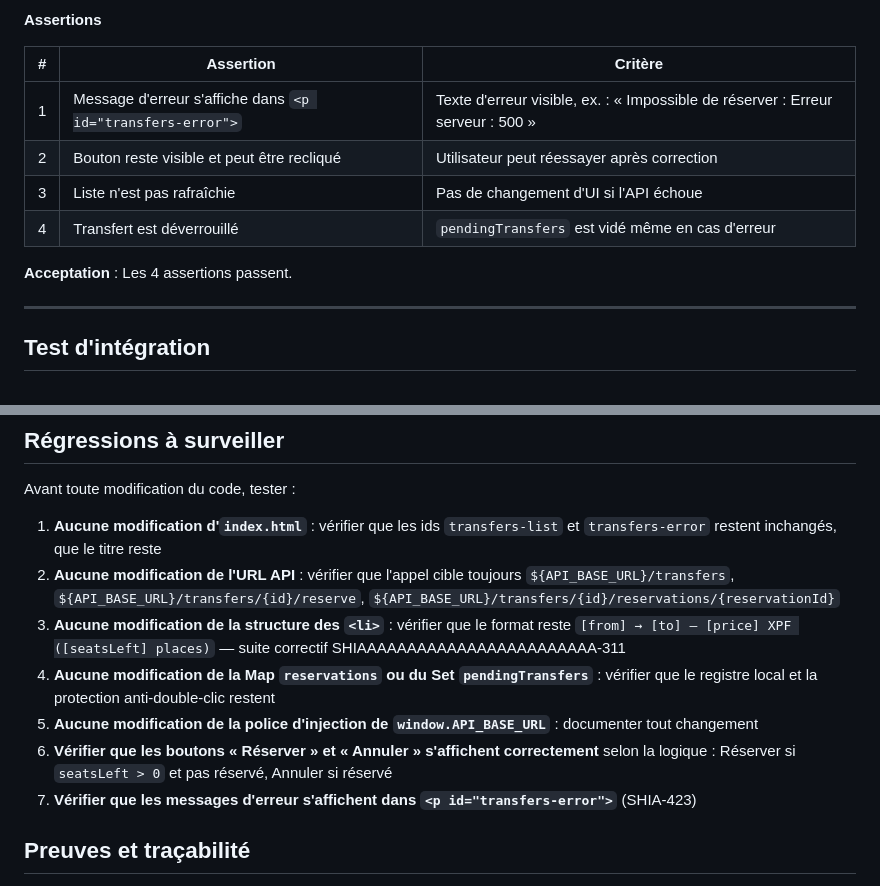
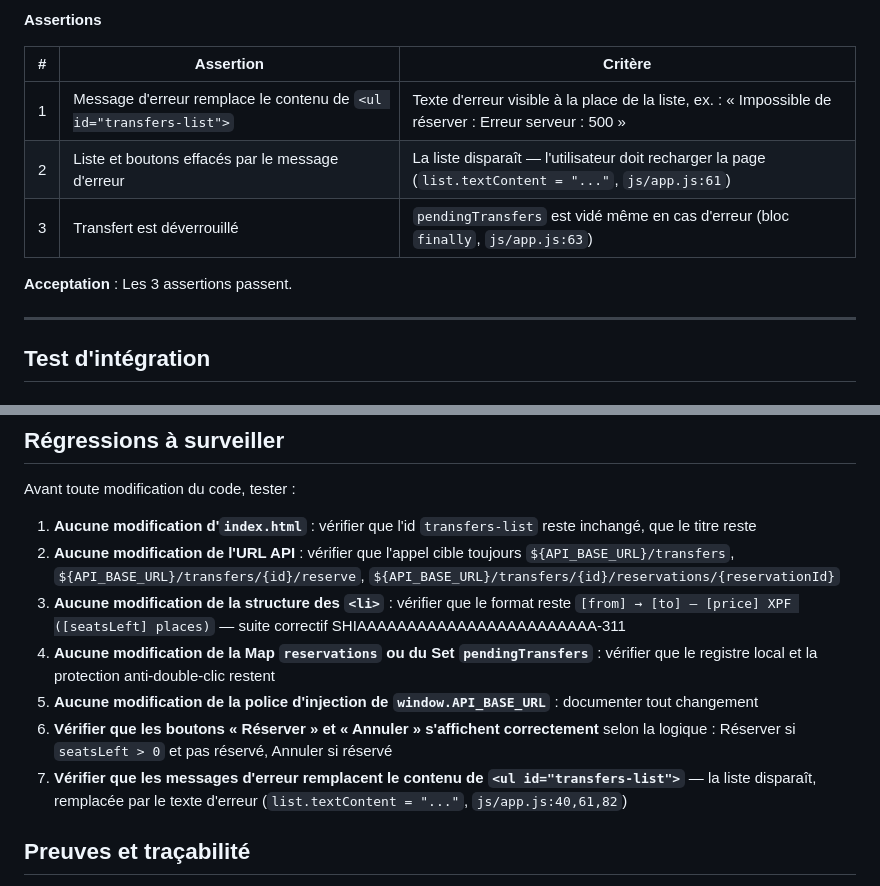
Before and after one commit to arthurfromtahiti/shift-pilot-resa-web, a Markdown page: .onboarding/documents/CAHIER_RECETTE.md, 2 parts joined by grey strips. Drawn GitHub-style.

```diff
--- a/.onboarding/documents/CAHIER_RECETTE.md
+++ b/.onboarding/documents/CAHIER_RECETTE.md
@@ -329,12 +329,11 @@ Papeete → Moorea — 3500 XPF (12 places)
 
 | # | Assertion | Critère |
 |---|-----------|---------|
-| 1 | Message d'erreur s'affiche dans `<p id="transfers-error">` | Texte d'erreur visible, ex. : « Impossible de réserver : Erreur serveur : 500 » |
-| 2 | Bouton reste visible et peut être recliqué | Utilisateur peut réessayer après correction |
-| 3 | Liste n'est pas rafraîchie | Pas de changement d'UI si l'API échoue |
-| 4 | Transfert est déverrouillé | `pendingTransfers` est vidé même en cas d'erreur |
+| 1 | Message d'erreur remplace le contenu de `<ul id="transfers-list">` | Texte d'erreur visible à la place de la liste, ex. : « Impossible de réserver : Erreur serveur : 500 » |
+| 2 | Liste et boutons effacés par le message d'erreur | La liste disparaît — l'utilisateur doit recharger la page (`list.textContent = "..."`, `js/app.js:61`) |
+| 3 | Transfert est déverrouillé | `pendingTransfers` est vidé même en cas d'erreur (bloc `finally`, `js/app.js:63`) |
 
-**Acceptation** : Les 4 assertions passent.
+**Acceptation** : Les 3 assertions passent.
 
 ---
 
@@ -476,13 +475,13 @@ Papeete → Moorea — 3500 XPF (12 places)
 
 Avant toute modification du code, tester :
 
-1. **Aucune modification d'`index.html`** : vérifier que les ids `transfers-list` et `transfers-error` restent inchangés, que le titre reste
+1. **Aucune modification d'`index.html`** : vérifier que l'id `transfers-list` reste inchangé, que le titre reste
 2. **Aucune modification de l'URL API** : vérifier que l'appel cible toujours `${API_BASE_URL}/transfers`, `${API_BASE_URL}/transfers/{id}/reserve`, `${API_BASE_URL}/transfers/{id}/reservations/{reservationId}`
 3. **Aucune modification de la structure des `<li>`** : vérifier que le format reste `[from] → [to] — [price] XPF ([seatsLeft] places)` — suite correctif SHIAAAAAAAAAAAAAAAAAAAAAAAA-311
 4. **Aucune modification de la Map `reservations` ou du Set `pendingTransfers`** : vérifier que le registre local et la protection anti-double-clic restent
 5. **Aucune modification de la police d'injection de `window.API_BASE_URL`** : documenter tout changement
 6. **Vérifier que les boutons « Réserver » et « Annuler » s'affichent correctement** selon la logique : Réserver si `seatsLeft > 0` et pas réservé, Annuler si réservé
-7. **Vérifier que les messages d'erreur s'affichent dans `<p id="transfers-error">`** (SHIA-423)
+7. **Vérifier que les messages d'erreur remplacent le contenu de `<ul id="transfers-list">`** — la liste disparaît, remplacée par le texte d'erreur (`list.textContent = "..."`, `js/app.js:40,61,82`)
 
 ## Preuves et traçabilité
 
```
Also changed, not shown: .onboarding/documents/CDC_FONCTIONNEL.md (+6 -6 lines), .onboarding/domaines/CARTE_DES_DOMAINES.md (+1 -1 lines).
